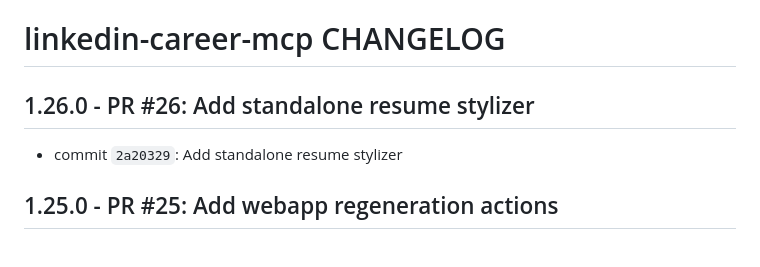
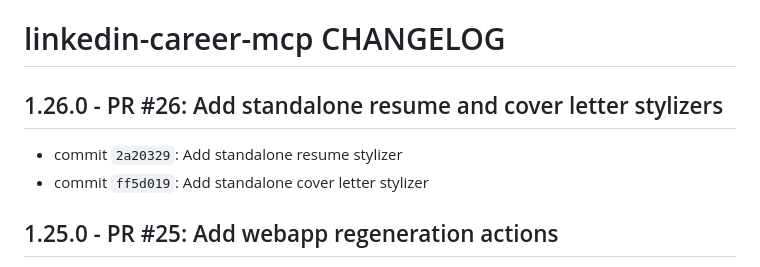
Before and after one commit to mperkhou/linkedin-career-mcp, a Markdown page: CHANGELOG.md, the part around the change. GitHub-like rendering.

Commit message:
Update changelog for cover letter stylizer

```diff
--- a/CHANGELOG.md
+++ b/CHANGELOG.md
@@ -1,8 +1,9 @@
 # linkedin-career-mcp CHANGELOG
 
-## 1.26.0 - PR #26: Add standalone resume stylizer
+## 1.26.0 - PR #26: Add standalone resume and cover letter stylizers
 
 * commit `2a20329`: Add standalone resume stylizer
+* commit `ff5d019`: Add standalone cover letter stylizer
 
 ## 1.25.0 - PR #25: Add webapp regeneration actions
 
```
